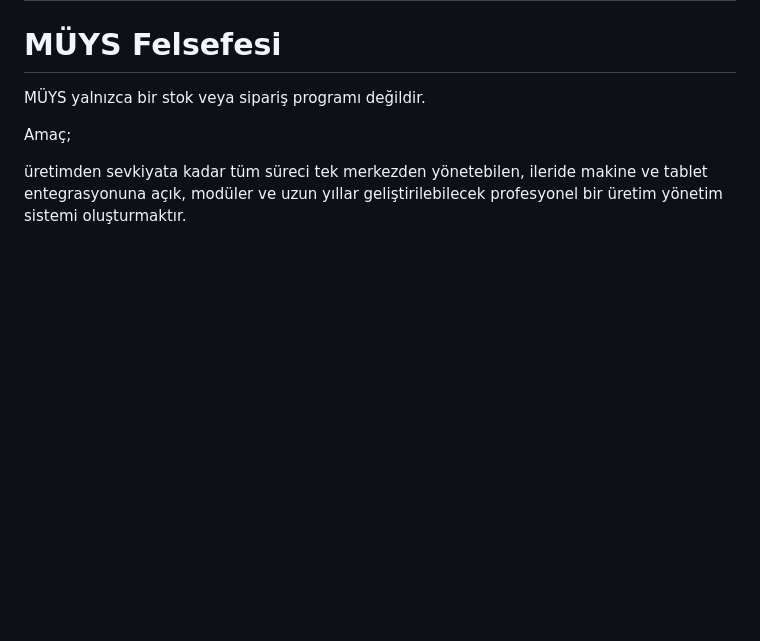
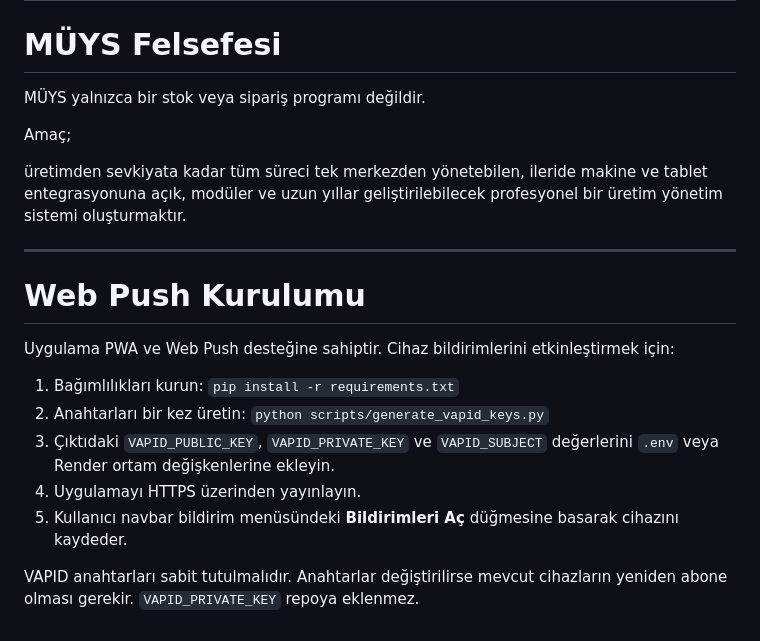
Before and after one commit to ulucam/muys-fastapi, a Markdown page: README.md, the part around the change. Rendered like a GitHub page; blank space fills up the shorter version.

```diff
--- a/README.md
+++ b/README.md
@@ -322,3 +322,17 @@ MÜYS yalnızca bir stok veya sipariş programı değildir.
 Amaç;
 
 üretimden sevkiyata kadar tüm süreci tek merkezden yönetebilen, ileride makine ve tablet entegrasyonuna açık, modüler ve uzun yıllar geliştirilebilecek profesyonel bir üretim yönetim sistemi oluşturmaktır.
+
+---
+
+# Web Push Kurulumu
+
+Uygulama PWA ve Web Push desteğine sahiptir. Cihaz bildirimlerini etkinleştirmek için:
+
+1. Bağımlılıkları kurun: `pip install -r requirements.txt`
+2. Anahtarları bir kez üretin: `python scripts/generate_vapid_keys.py`
+3. Çıktıdaki `VAPID_PUBLIC_KEY`, `VAPID_PRIVATE_KEY` ve `VAPID_SUBJECT` değerlerini `.env` veya Render ortam değişkenlerine ekleyin.
+4. Uygulamayı HTTPS üzerinden yayınlayın.
+5. Kullanıcı navbar bildirim menüsündeki **Bildirimleri Aç** düğmesine basarak cihazını kaydeder.
+
+VAPID anahtarları sabit tutulmalıdır. Anahtarlar değiştirilirse mevcut cihazların yeniden abone olması gerekir. `VAPID_PRIVATE_KEY` repoya eklenmez.
```
